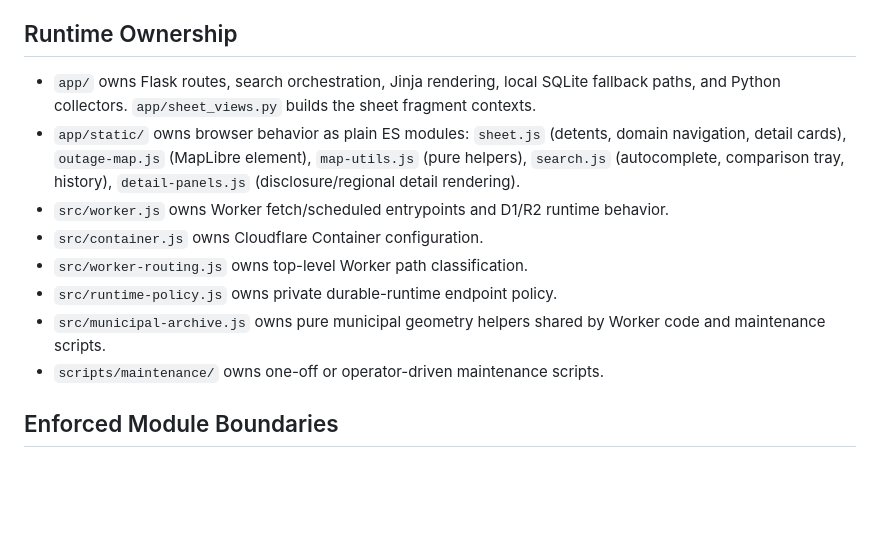
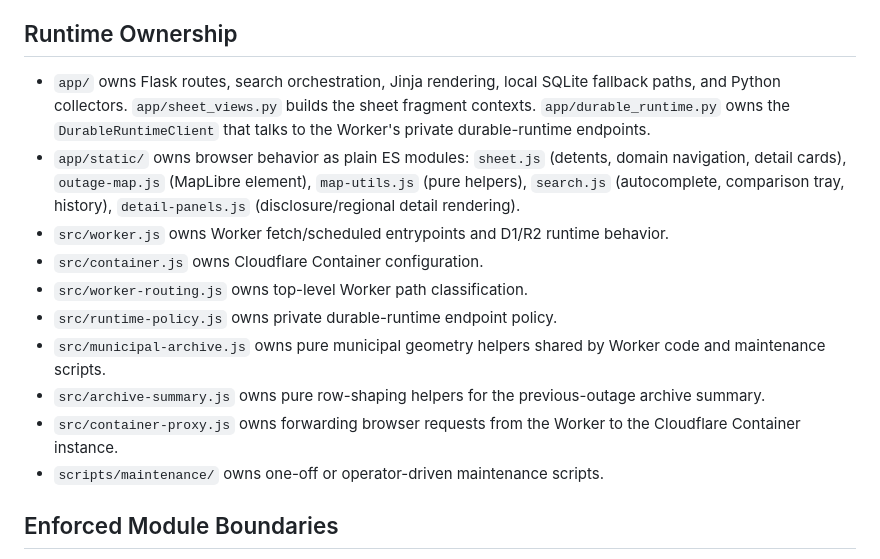
Before and after one commit to dlq/pannes-historiques, a Markdown page: docs/architecture.md, the part around the change. Drawn GitHub-style; blank space fills up the shorter version.

```diff
--- a/docs/architecture.md
+++ b/docs/architecture.md
@@ -19,13 +19,15 @@ The interface is one full-bleed MapLibre GL map (OpenFreeMap Liberty vector styl
 
 ## Runtime Ownership
 
-- `app/` owns Flask routes, search orchestration, Jinja rendering, local SQLite fallback paths, and Python collectors. `app/sheet_views.py` builds the sheet fragment contexts.
+- `app/` owns Flask routes, search orchestration, Jinja rendering, local SQLite fallback paths, and Python collectors. `app/sheet_views.py` builds the sheet fragment contexts. `app/durable_runtime.py` owns the `DurableRuntimeClient` that talks to the Worker's private durable-runtime endpoints.
 - `app/static/` owns browser behavior as plain ES modules: `sheet.js` (detents, domain navigation, detail cards), `outage-map.js` (MapLibre element), `map-utils.js` (pure helpers), `search.js` (autocomplete, comparison tray, history), `detail-panels.js` (disclosure/regional detail rendering).
 - `src/worker.js` owns Worker fetch/scheduled entrypoints and D1/R2 runtime behavior.
 - `src/container.js` owns Cloudflare Container configuration.
 - `src/worker-routing.js` owns top-level Worker path classification.
 - `src/runtime-policy.js` owns private durable-runtime endpoint policy.
 - `src/municipal-archive.js` owns pure municipal geometry helpers shared by Worker code and maintenance scripts.
+- `src/archive-summary.js` owns pure row-shaping helpers for the previous-outage archive summary.
+- `src/container-proxy.js` owns forwarding browser requests from the Worker to the Cloudflare Container instance.
 - `scripts/maintenance/` owns one-off or operator-driven maintenance scripts.
 
 ## Enforced Module Boundaries
```
Also changed, not shown: CHANGELOG.md (+2 -0 lines), PLANS.md (+2 -2 lines).
